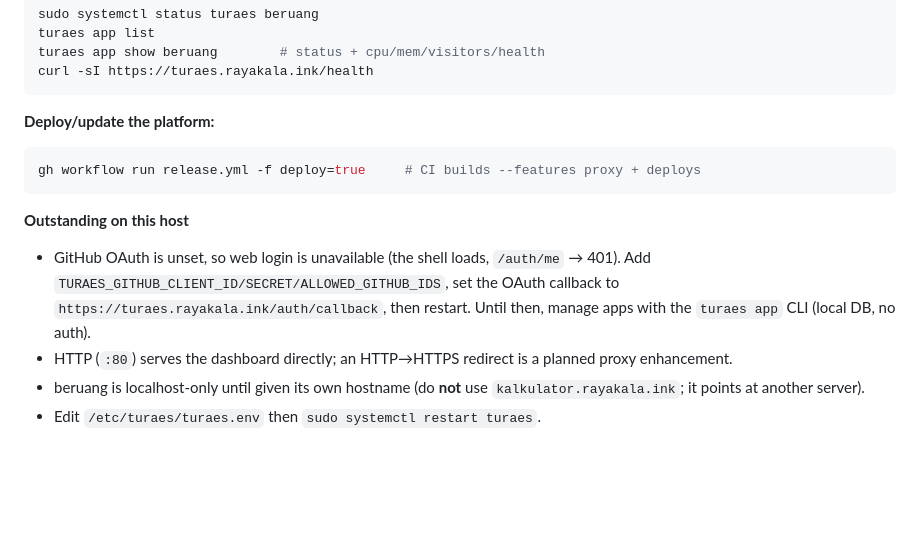
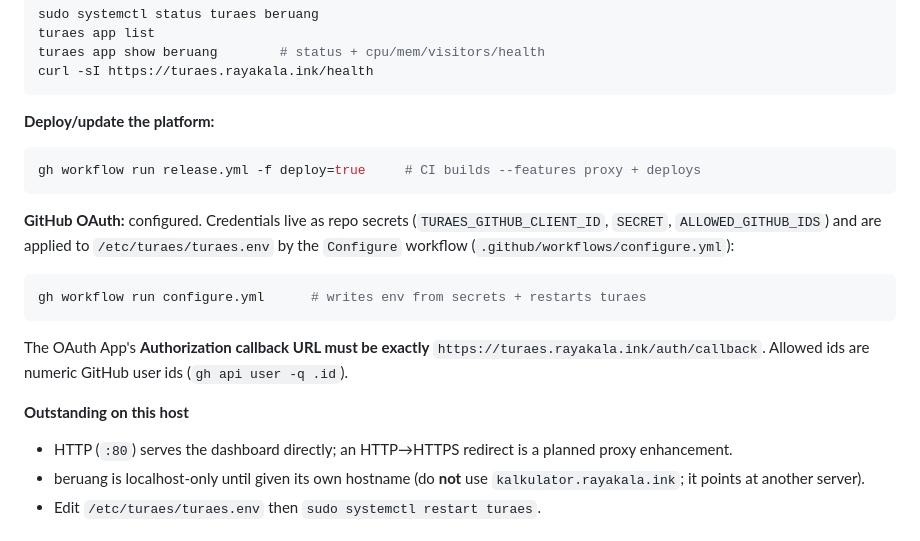
Before and after one commit to maulanasly/turaes, a Markdown page: docs/DEPLOY.md, the part around the change. Drawn GitHub-style; blank space fills up the shorter version.

Commit message:
docs: GitHub OAuth login configured via Configure workflow

````diff
--- a/docs/DEPLOY.md
+++ b/docs/DEPLOY.md
@@ -34,12 +34,20 @@ curl -sI https://turaes.rayakala.ink/health
 gh workflow run release.yml -f deploy=true     # CI builds --features proxy + deploys
 ```
 
+**GitHub OAuth:** configured. Credentials live as repo secrets
+(`TURAES_GITHUB_CLIENT_ID`, `SECRET`, `ALLOWED_GITHUB_IDS`) and are applied to
+`/etc/turaes/turaes.env` by the `Configure` workflow (`.github/workflows/configure.yml`):
+
+```bash
+gh workflow run configure.yml      # writes env from secrets + restarts turaes
+```
+
+The OAuth App's **Authorization callback URL must be exactly**
+`https://turaes.rayakala.ink/auth/callback`. Allowed ids are numeric GitHub
+user ids (`gh api user -q .id`).
+
 **Outstanding on this host**
 
-- GitHub OAuth is unset, so web login is unavailable (the shell loads, `/auth/me`
-  → 401). Add `TURAES_GITHUB_CLIENT_ID/SECRET/ALLOWED_GITHUB_IDS`, set the OAuth
-  callback to `https://turaes.rayakala.ink/auth/callback`, then restart. Until
-  then, manage apps with the `turaes app` CLI (local DB, no auth).
 - HTTP (`:80`) serves the dashboard directly; an HTTP→HTTPS redirect is a planned
   proxy enhancement.
 - beruang is localhost-only until given its own hostname (do **not** use
````
Also changed, not shown: AGENTS.md (+1 -1 lines), docs/PLAN-M2-PROXY.md (+3 -2 lines).
